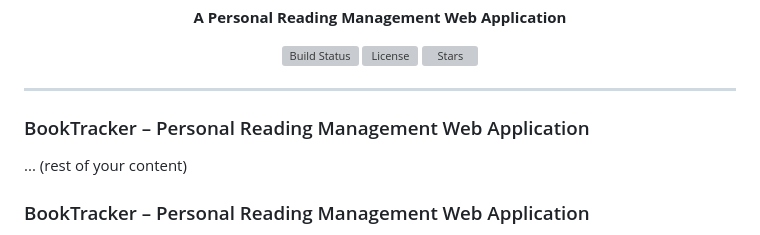
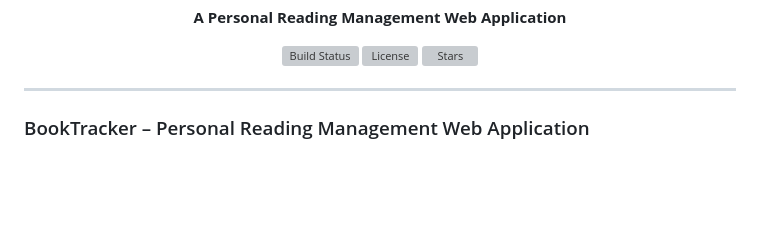
Before and after one commit to mdnayemmolla077-hue/book-tracker, a Markdown page: README.md, the part around the change. Rendered like a GitHub page; blank space fills up the shorter version; grey boxes are pictures that could not be loaded.

Commit message:
Fix duplicate header in README.md
Removed duplicate section header for BookTracker.

```diff
--- a/README.md
+++ b/README.md
@@ -17,9 +17,6 @@
 </p>
 
 ---
-
-### BookTracker – Personal Reading Management Web Application
-... (rest of your content)
 
 
 ### BookTracker – Personal Reading Management Web Application
```
